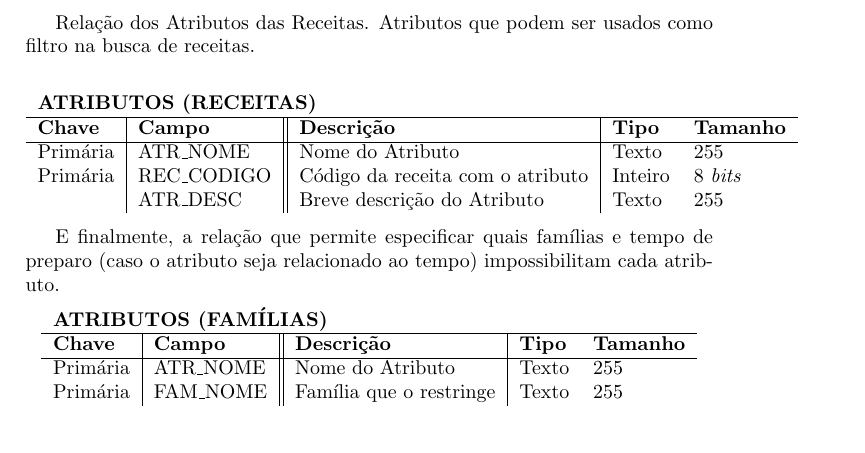
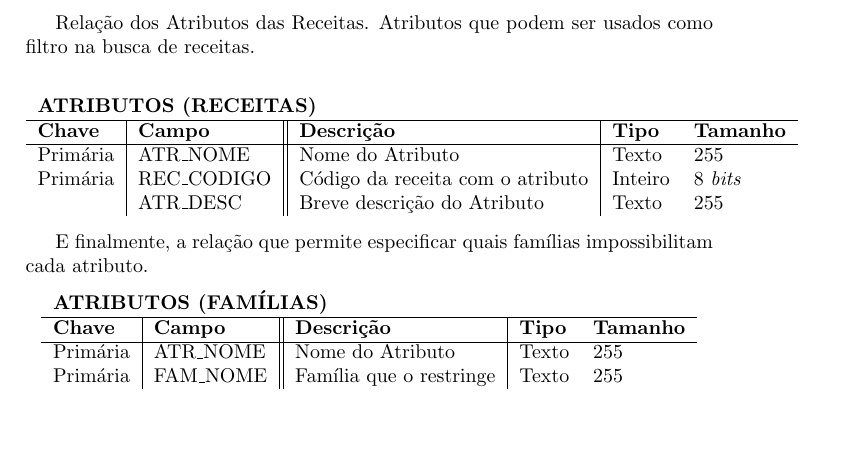
Before and after one commit to rilifon/MAC0332-Projeto-2015, a LaTeX document (Fase 1/data-dict.tex): part of page 2 of 2, cut so that both start at the same text. Compiled offline with pdfLaTeX.

Commit message:
Tira especificação do tempo

```diff
--- a/Fase 1/data-dict.tex
+++ b/Fase 1/data-dict.tex
@@ -125,7 +125,7 @@ Relação dos Atributos das Receitas. Atributos que podem ser usados como filtro
 \end{tabular}
 \end{center}
 
-E finalmente, a relação que permite especificar quais famílias e tempo de preparo (caso o atributo seja relacionado ao tempo) impossibilitam cada atributo.
+E finalmente, a relação que permite especificar quais famílias impossibilitam cada atributo.
 
 \begin{center}
 \begin{tabular}{ l | l || l | l l }
```
Also changed, not shown: Fase 1/data-dict.pdf.
